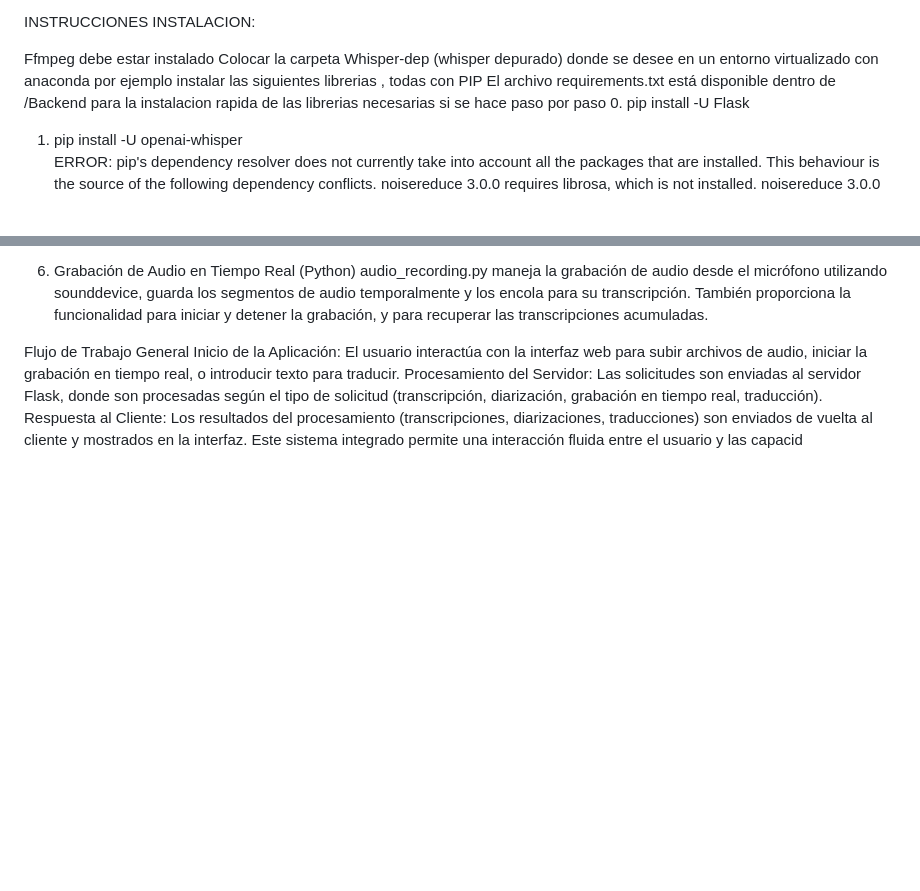
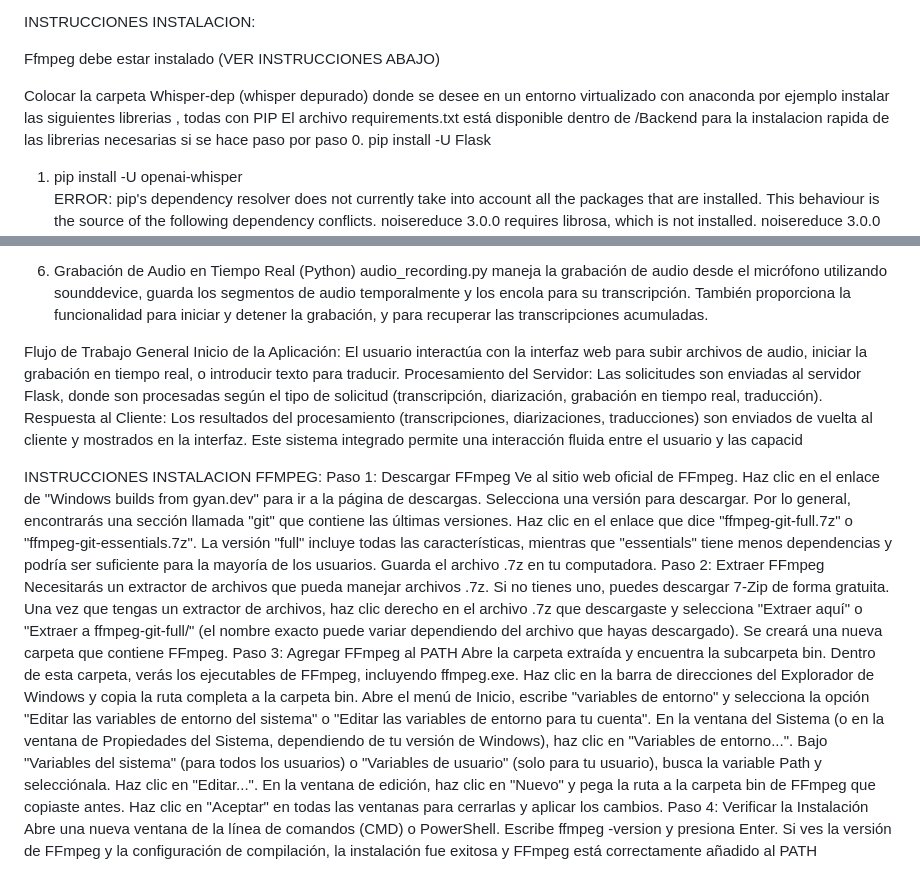
Before and after one commit to fgraarm/WHISPER_EMACON, a Markdown page: README.md, 2 parts joined by grey strips. Rendered like a GitHub page; blank space fills up the shorter version.

```diff
--- a/README.md
+++ b/README.md
@@ -4,7 +4,8 @@ Si no se tiene GPU es recomendable no utilizar más allá de medium para archivo
 
 INSTRUCCIONES INSTALACION:
 
-Ffmpeg debe estar instalado
+Ffmpeg debe estar instalado (VER INSTRUCCIONES ABAJO)
+
 Colocar la carpeta Whisper-dep (whisper depurado) donde se desee
 en un entorno virtualizado con anaconda por ejemplo instalar las siguientes librerias , todas con PIP
 El archivo requirements.txt está disponible dentro de /Backend para la instalacion rapida de las librerias necesarias
@@ -70,3 +71,26 @@ Inicio de la Aplicación: El usuario interactúa con la interfaz web para subir
 Procesamiento del Servidor: Las solicitudes son enviadas al servidor Flask, donde son procesadas según el tipo de solicitud (transcripción, diarización, grabación en tiempo real, traducción).
 Respuesta al Cliente: Los resultados del procesamiento (transcripciones, diarizaciones, traducciones) son enviados de vuelta al cliente y mostrados en la interfaz.
 Este sistema integrado permite una interacción fluida entre el usuario y las capacid
+
+INSTRUCCIONES INSTALACION FFMPEG:
+Paso 1: Descargar FFmpeg
+Ve al sitio web oficial de FFmpeg.
+Haz clic en el enlace de "Windows builds from gyan.dev" para ir a la página de descargas.
+Selecciona una versión para descargar. Por lo general, encontrarás una sección llamada "git" que contiene las últimas versiones. Haz clic en el enlace que dice "ffmpeg-git-full.7z" o "ffmpeg-git-essentials.7z". La versión "full" incluye todas las características, mientras que "essentials" tiene menos dependencias y podría ser suficiente para la mayoría de los usuarios.
+Guarda el archivo .7z en tu computadora.
+Paso 2: Extraer FFmpeg
+Necesitarás un extractor de archivos que pueda manejar archivos .7z. Si no tienes uno, puedes descargar 7-Zip de forma gratuita.
+Una vez que tengas un extractor de archivos, haz clic derecho en el archivo .7z que descargaste y selecciona "Extraer aquí" o "Extraer a ffmpeg-git-full/" (el nombre exacto puede variar dependiendo del archivo que hayas descargado).
+Se creará una nueva carpeta que contiene FFmpeg.
+Paso 3: Agregar FFmpeg al PATH
+Abre la carpeta extraída y encuentra la subcarpeta bin. Dentro de esta carpeta, verás los ejecutables de FFmpeg, incluyendo ffmpeg.exe.
+Haz clic en la barra de direcciones del Explorador de Windows y copia la ruta completa a la carpeta bin.
+Abre el menú de Inicio, escribe "variables de entorno" y selecciona la opción "Editar las variables de entorno del sistema" o "Editar las variables de entorno para tu cuenta".
+En la ventana del Sistema (o en la ventana de Propiedades del Sistema, dependiendo de tu versión de Windows), haz clic en "Variables de entorno...".
+Bajo "Variables del sistema" (para todos los usuarios) o "Variables de usuario" (solo para tu usuario), busca la variable Path y selecciónala.
+Haz clic en "Editar...".
+En la ventana de edición, haz clic en "Nuevo" y pega la ruta a la carpeta bin de FFmpeg que copiaste antes.
+Haz clic en "Aceptar" en todas las ventanas para cerrarlas y aplicar los cambios.
+Paso 4: Verificar la Instalación
+Abre una nueva ventana de la línea de comandos (CMD) o PowerShell.
+Escribe ffmpeg -version y presiona Enter. Si ves la versión de FFmpeg y la configuración de compilación, la instalación fue exitosa y FFmpeg está correctamente añadido al PATH
```
